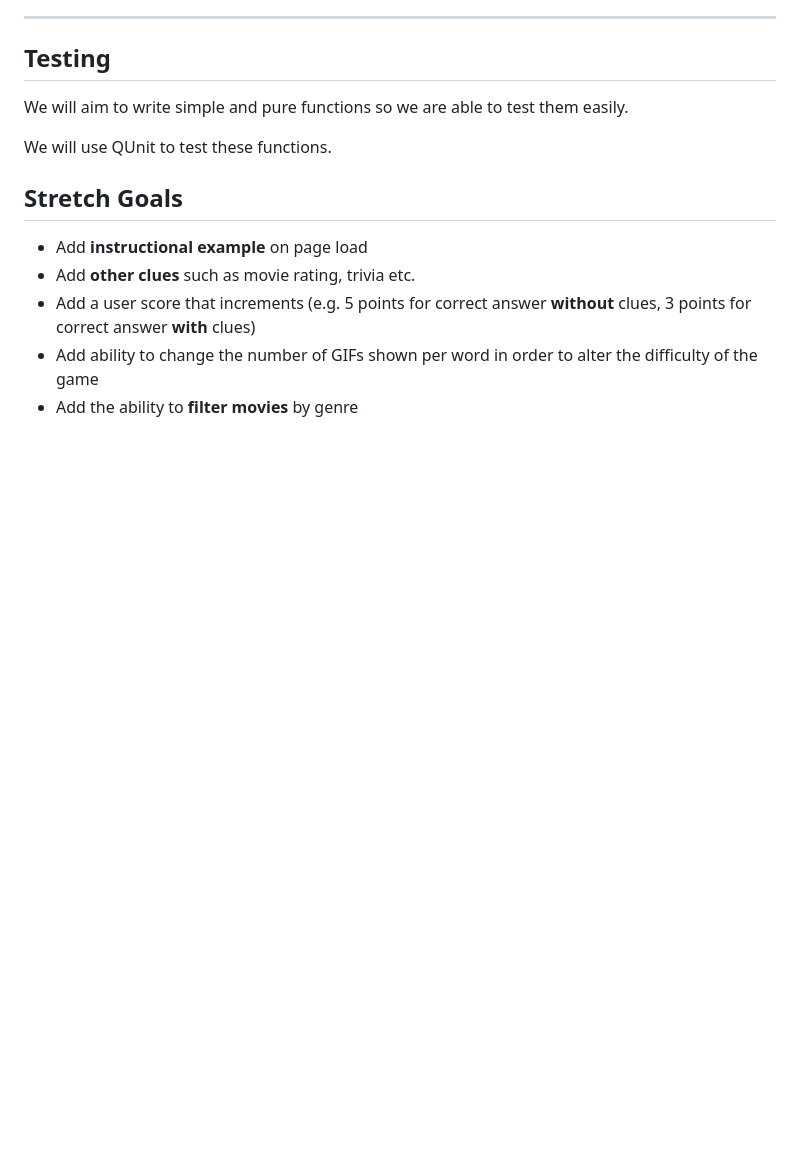
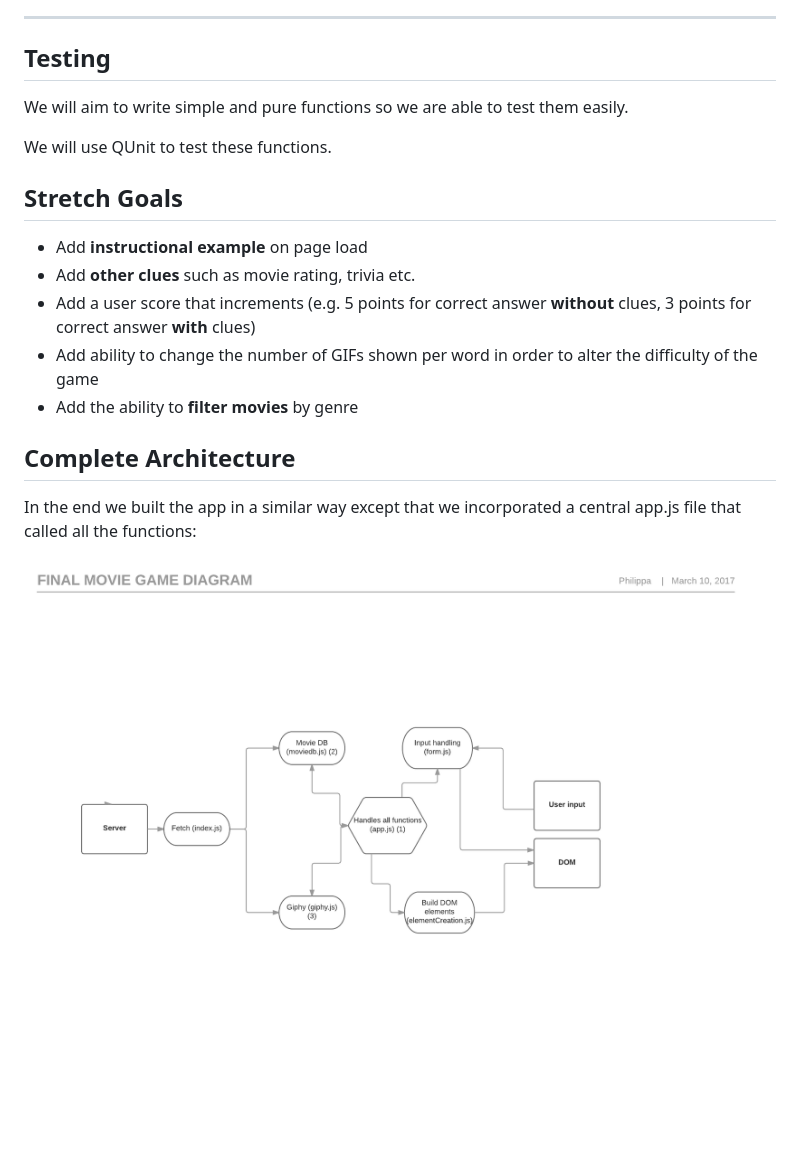
Before and after one commit to FAC10/week3-PAMF, a Markdown page: README.md, the part around the change. Drawn GitHub-style; pictures changed too: assets/images/FinalChart.png (added); blank space fills up the shorter version.

Commit message:
adding final chart to readme
relates to #20

```diff
--- a/README.md
+++ b/README.md
@@ -89,3 +89,9 @@ We will use QUnit to test these functions.
 * Add a user score that increments (e.g. 5 points for correct answer **without** clues, 3 points for correct answer **with** clues)
 * Add ability to change the number of GIFs shown per word in order to alter the difficulty of the game
 * Add the ability to **filter movies** by genre
+
+## Complete Architecture
+
+In the end we built the app in a similar way except that we incorporated a central app.js file that called all the functions:
+
+![Complete architecture flow chart](assets/images/FinalChart.png)
```
